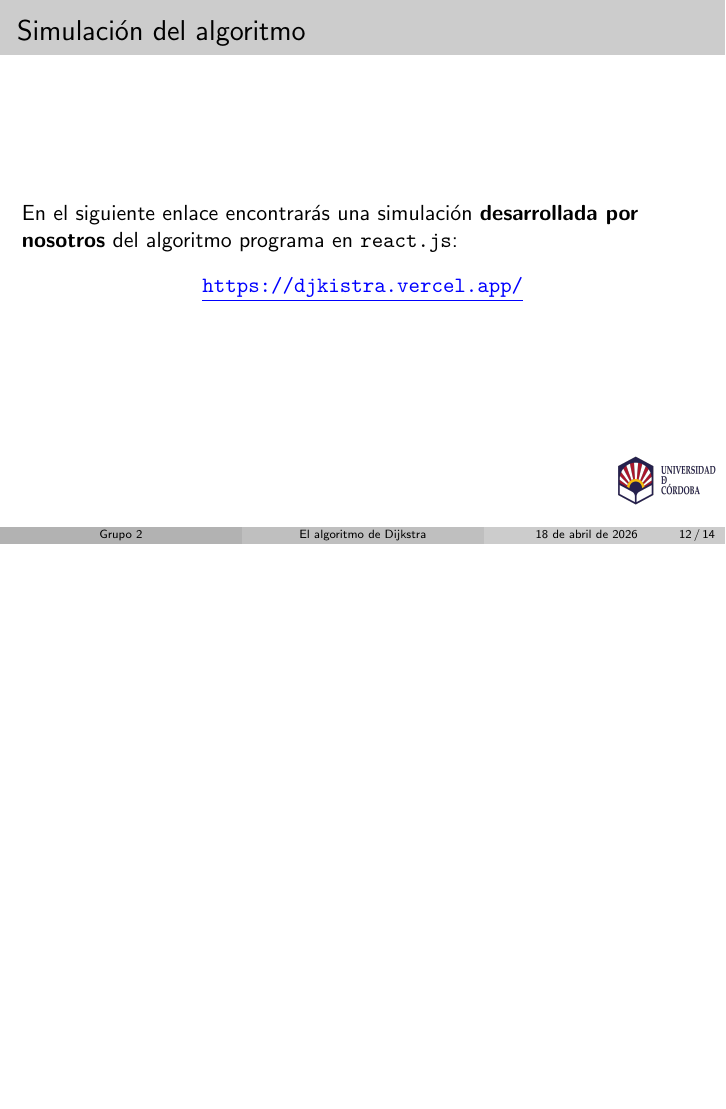
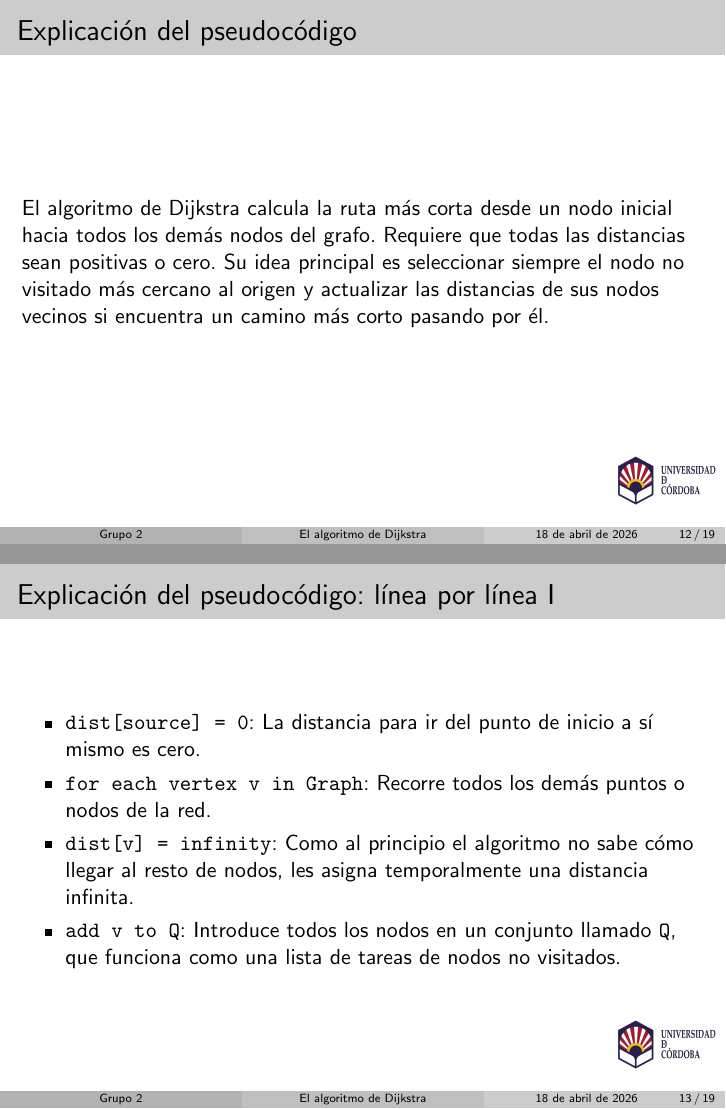
Before and after one commit to alexbuzon10/El-Algotirmo-de-Dijkstra, LaTeX slides (main.tex): page 12 of 14 before the commit and pages 12 and 13 of 19 after it, the two joined at a grey line, the shorter picture padded with empty space. Compiled offline with pdfLaTeX.

Commit message:
añadido la documentación del pseudocódigo

```diff
--- a/main.tex
+++ b/main.tex
@@ -163,3 +163,20 @@
         }
     \end{frame}
 
+        \begin{frame}{Explicación del pseudocódigo}
+        El algoritmo de Dijkstra calcula la ruta más corta desde un nodo inicial hacia todos los demás nodos del grafo. Requiere que todas las distancias sean positivas o cero. Su idea principal es seleccionar siempre el nodo no visitado más cercano al origen y actualizar las distancias de sus nodos vecinos si encuentra un camino más corto pasando por él.
+    \end{frame}
+
+    \begin{frame}{Explicación del pseudocódigo: línea por línea I}
+        \begin{itemize}
+            \item \texttt{dist[source] = 0}: La distancia para ir del punto de inicio a sí mismo es cero.
+
+            \item \texttt{for each vertex v in Graph}: Recorre todos los demás puntos o nodos de la red.
+
+            \item \texttt{dist[v] = infinity}: Como al principio el algoritmo no sabe cómo llegar al resto de nodos, les asigna temporalmente una distancia infinita.
+
+            \item \texttt{add v to Q}: Introduce todos los nodos en un conjunto llamado \texttt{Q}, que funciona como una lista de tareas de nodos no visitados.
+        \end{itemize}
+    \end{frame}
+
+    \begin{frame}{Explicación del pseudocódigo: línea por línea II}
@@ -165,0 +194 @@
+    \begin{frame}{Explicación del pseudocódigo: línea por línea III}
```
Also changed, not shown: main.pdf, main.tex (34 more changed lines), 4 other files.
